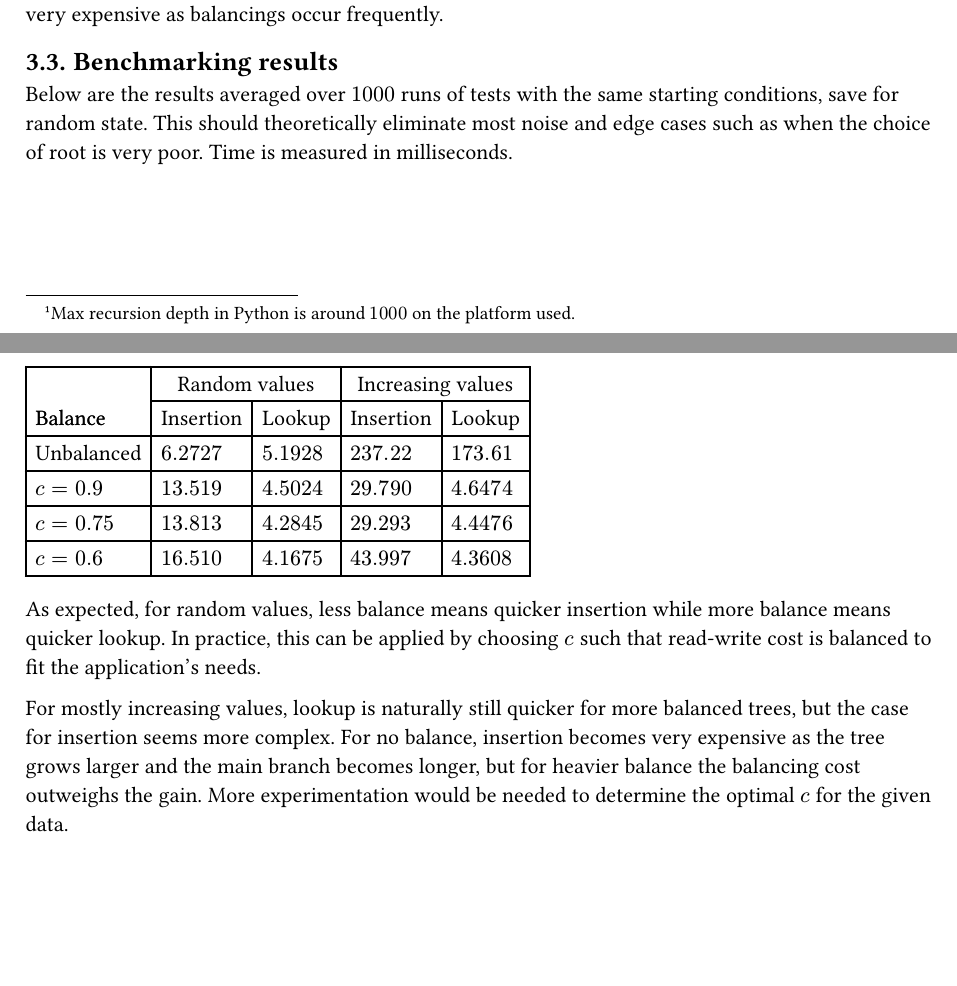
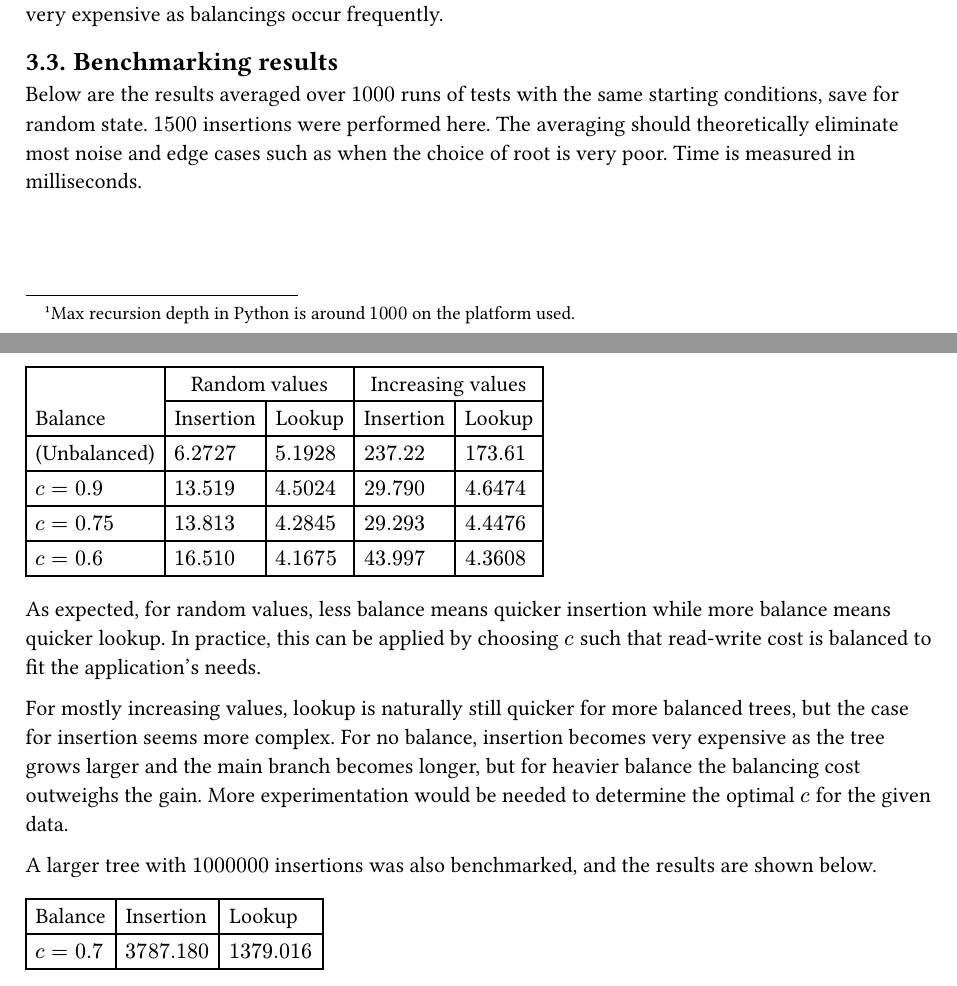
Before and after one commit to arvid-persson1/d0012e-lab3, a Typst document (report/bst.typ): two parts of pages 2 and 3 of 3, joined at a grey line, cut so that both start at the same text, the shorter picture padded with empty space. The pictures show the PDF file report/bst.pdf that the author committed with the source.

Commit message:
updated report with new benchmarks

```diff
--- a/report/bst.typ
+++ b/report/bst.typ
@@ -134,9 +134,9 @@ but insertions become very expensive as balancings occur frequently.
 == Benchmarking results <results>
 
 Below are the results averaged over $1000$ runs of tests with the same starting
-conditions, save for random state. This should theoretically eliminate most
-noise and edge cases such as when the choice of root is very poor.
-Time is measured in milliseconds.
+conditions, save for random state. $1500$ insertions were performed here.
+The averaging should theoretically eliminate most noise and edge cases such as
+when the choice of root is very poor. Time is measured in milliseconds.
 
 #table(
     columns: 5,
@@ -177,3 +177,12 @@ For no balance, insertion becomes very expensive as the tree grows larger
 and the main branch becomes longer, but for heavier balance the balancing
 cost outweighs the gain. More experimentation would be needed to determine
 the optimal $c$ for the given data.
+
+A larger tree with $1 000 000$ insertions was also benchmarked, and the
+results are shown below.
+
+#table(
+    columns: 3,
+    table.header("Balance", "Insertion", "Lookup",),
+    $c = 0.7$, $3787.180$, $1379.016$,
+)
```
Also changed, not shown: report/bst.pdf, report/bst.typ (2 more changed lines).
